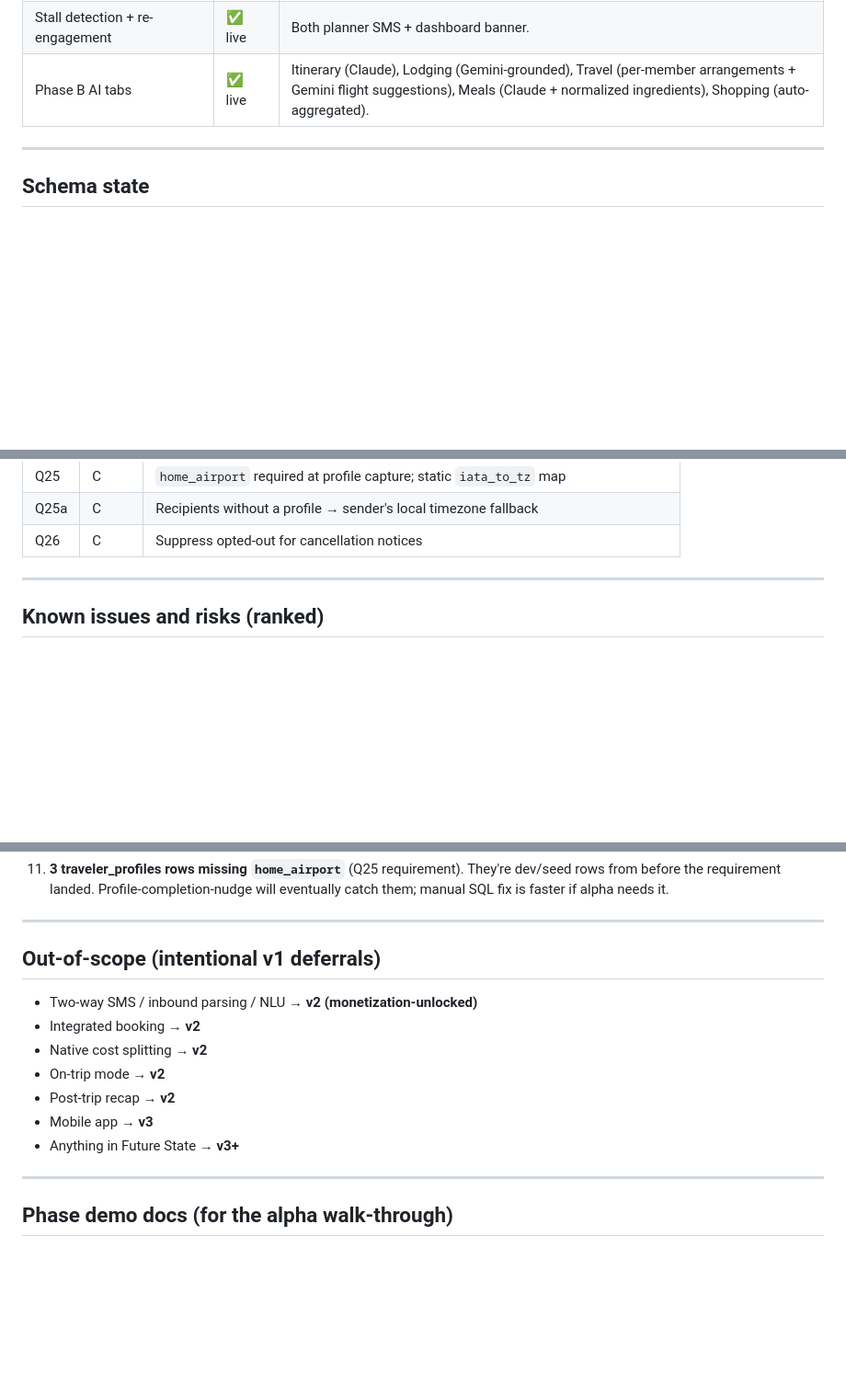
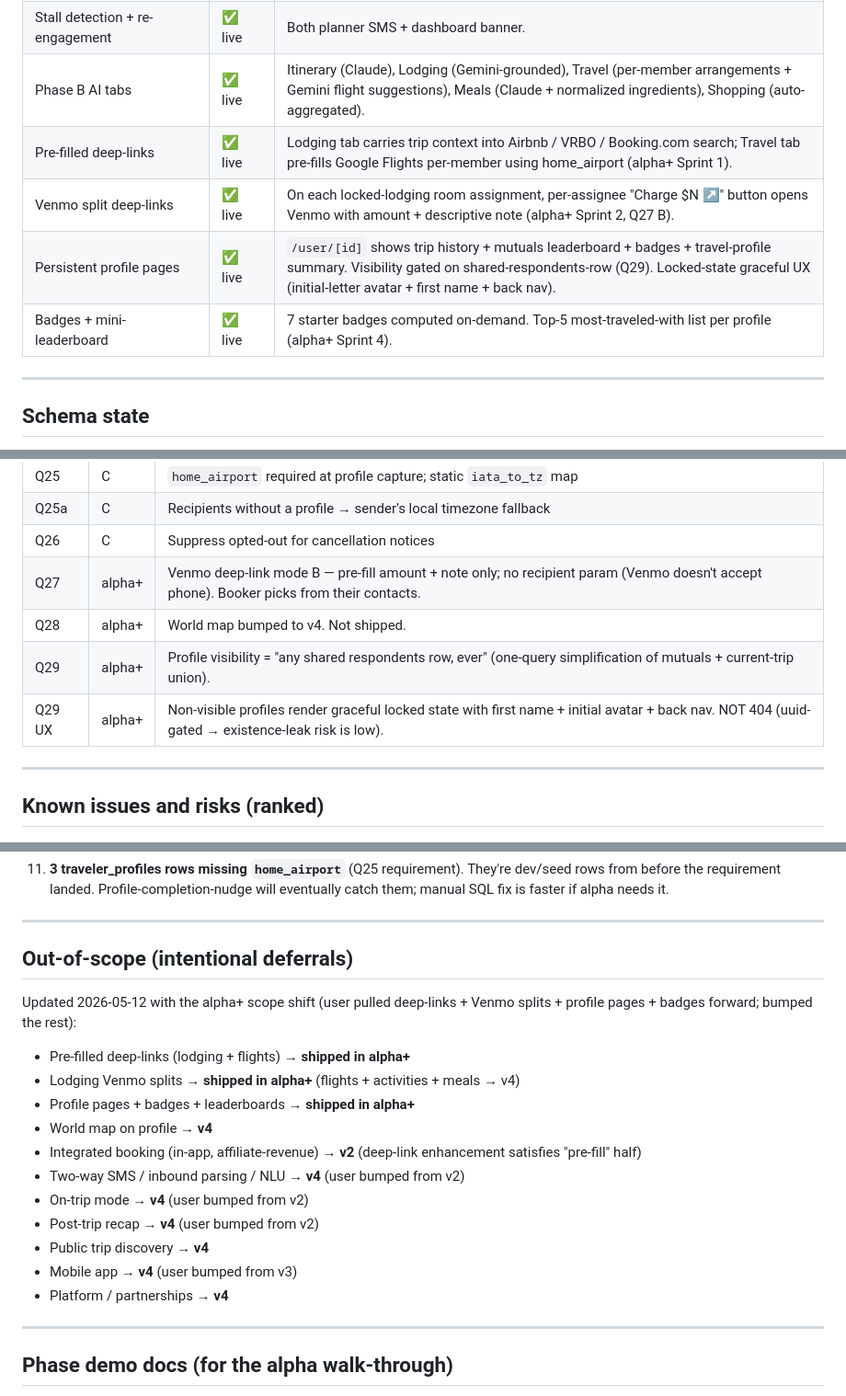
Before and after one commit to driche01/rally, a Markdown page: V1_ALPHA_READY.md, 3 parts joined by grey strips. Shown at 92% size. Drawn GitHub-style; blank space fills up the shorter version.

Commit message:
docs(alpha+): refresh V1_ALPHA_READY with sprints 1-4 + Q27-Q29
What's deployed table now includes the four alpha+ additions
(pre-filled deep-links, Venmo splits, profile pages, badges +
leaderboards). Decision log captures Q27 / Q28 / Q29 / Q29-UX.

Out-of-scope section restructured around the user's 2026-05-12
scope shift: things shipped in alpha+, things bumped from v2 / v3
to v4 (two-way SMS, on-trip mode, post-trip recap, mobile, public
discovery, partnerships).

Co-Authored-By: Claude Opus 4.7 (1M context) <noreply@anthropic.com>

```diff
--- a/V1_ALPHA_READY.md
+++ b/V1_ALPHA_READY.md
@@ -30,6 +30,10 @@
 | Cancel trip flow | ✅ live | Locks the trip, cancels pending reminders, notifies guests via SMS, blocks new writes on 5 routes. |
 | Stall detection + re-engagement | ✅ live | Both planner SMS + dashboard banner. |
 | Phase B AI tabs | ✅ live | Itinerary (Claude), Lodging (Gemini-grounded), Travel (per-member arrangements + Gemini flight suggestions), Meals (Claude + normalized ingredients), Shopping (auto-aggregated). |
+| Pre-filled deep-links | ✅ live | Lodging tab carries trip context into Airbnb / VRBO / Booking.com search; Travel tab pre-fills Google Flights per-member using home_airport (alpha+ Sprint 1). |
+| Venmo split deep-links | ✅ live | On each locked-lodging room assignment, per-assignee "Charge $N ↗" button opens Venmo with amount + descriptive note (alpha+ Sprint 2, Q27 B). |
+| Persistent profile pages | ✅ live | `/user/[id]` shows trip history + mutuals leaderboard + badges + travel-profile summary. Visibility gated on shared-respondents-row (Q29). Locked-state graceful UX (initial-letter avatar + first name + back nav). |
+| Badges + mini-leaderboard | ✅ live | 7 starter badges computed on-demand. Top-5 most-traveled-with list per profile (alpha+ Sprint 4). |
 
 ---
 
@@ -76,6 +80,10 @@
 | Q25 | C | `home_airport` required at profile capture; static `iata_to_tz` map |
 | Q25a | C | Recipients without a profile → sender's local timezone fallback |
 | Q26 | C | Suppress opted-out for cancellation notices |
+| Q27 | alpha+ | Venmo deep-link mode B — pre-fill amount + note only; no recipient param (Venmo doesn't accept phone). Booker picks from their contacts. |
+| Q28 | alpha+ | World map bumped to v4. Not shipped. |
+| Q29 | alpha+ | Profile visibility = "any shared respondents row, ever" (one-query simplification of mutuals + current-trip union). |
+| Q29 UX | alpha+ | Non-visible profiles render graceful locked state with first name + initial avatar + back nav. NOT 404 (uuid-gated → existence-leak risk is low). |
 
 ---
 
@@ -111,15 +119,21 @@
 
 ---
 
-## Out-of-scope (intentional v1 deferrals)
+## Out-of-scope (intentional deferrals)
 
-- Two-way SMS / inbound parsing / NLU → **v2 (monetization-unlocked)**
-- Integrated booking → **v2**
-- Native cost splitting → **v2**
-- On-trip mode → **v2**
-- Post-trip recap → **v2**
-- Mobile app → **v3**
-- Anything in Future State → **v3+**
+Updated 2026-05-12 with the alpha+ scope shift (user pulled deep-links + Venmo splits + profile pages + badges forward; bumped the rest):
+
+- Pre-filled deep-links (lodging + flights) → **shipped in alpha+**
+- Lodging Venmo splits → **shipped in alpha+** (flights + activities + meals → v4)
+- Profile pages + badges + leaderboards → **shipped in alpha+**
+- World map on profile → **v4**
+- Integrated booking (in-app, affiliate-revenue) → **v2** (deep-link enhancement satisfies "pre-fill" half)
+- Two-way SMS / inbound parsing / NLU → **v4** (user bumped from v2)
+- On-trip mode → **v4** (user bumped from v2)
+- Post-trip recap → **v4** (user bumped from v2)
+- Public trip discovery → **v4**
+- Mobile app → **v4** (user bumped from v3)
+- Platform / partnerships → **v4**
 
 ---
 
```
